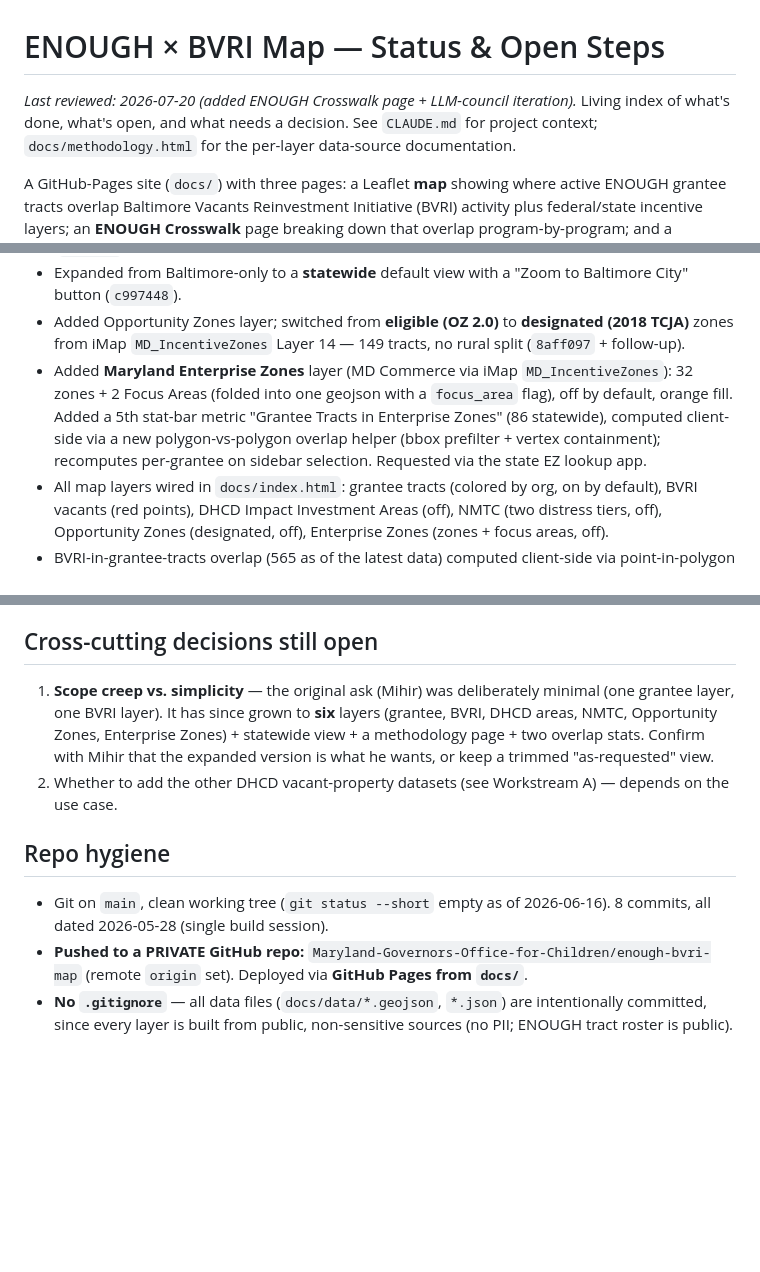
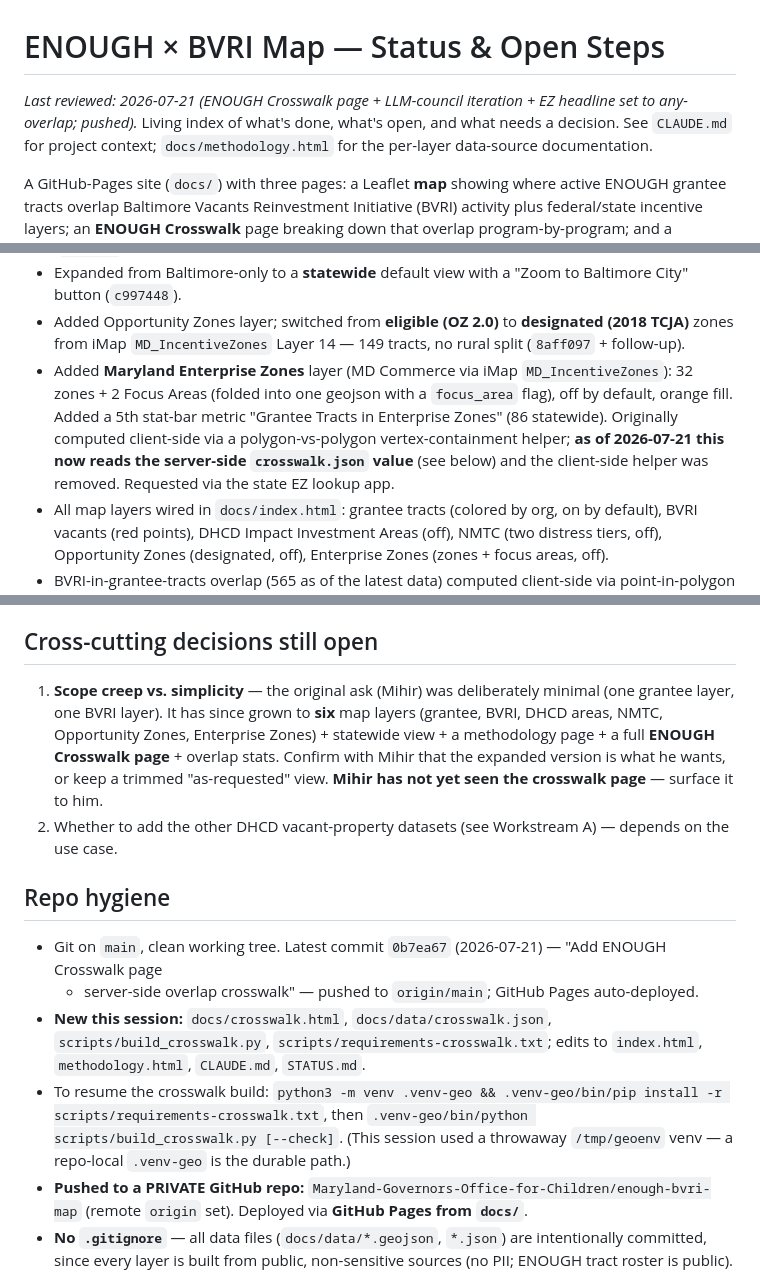
Before and after one commit to Maryland-Governors-Office-for-Children/enough-bvri-map, a Markdown page: STATUS.md, 3 parts joined by grey strips. GitHub-like rendering; blank space fills up the shorter version.

Commit message:
Update STATUS.md: crosswalk page shipped, EZ any-overlap headline
Co-Authored-By: Claude Opus 4.8 (1M context) <noreply@anthropic.com>

```diff
--- a/STATUS.md
+++ b/STATUS.md
@@ -1,6 +1,6 @@
 # ENOUGH × BVRI Map — Status & Open Steps
 
-_Last reviewed: 2026-07-20 (added ENOUGH Crosswalk page + LLM-council iteration)._ Living index of what's done, what's open, and what needs a decision.
+_Last reviewed: 2026-07-21 (ENOUGH Crosswalk page + LLM-council iteration + EZ headline set to any-overlap; pushed)._ Living index of what's done, what's open, and what needs a decision.
 See `CLAUDE.md` for project context; `docs/methodology.html` for the per-layer data-source documentation.
 
 A GitHub-Pages site (`docs/`) with three pages: a Leaflet **map** showing where active ENOUGH grantee
@@ -22,9 +22,10 @@ layers; an **ENOUGH Crosswalk** page breaking down that overlap program-by-progr
   from iMap `MD_IncentiveZones` Layer 14 — 149 tracts, no rural split (`8aff097` + follow-up).
 - Added **Maryland Enterprise Zones** layer (MD Commerce via iMap `MD_IncentiveZones`): 32 zones +
   2 Focus Areas (folded into one geojson with a `focus_area` flag), off by default, orange fill.
-  Added a 5th stat-bar metric "Grantee Tracts in Enterprise Zones" (86 statewide), computed
-  client-side via a new polygon-vs-polygon overlap helper (bbox prefilter + vertex containment);
-  recomputes per-grantee on sidebar selection. Requested via the state EZ lookup app.
+  Added a 5th stat-bar metric "Grantee Tracts in Enterprise Zones" (86 statewide). Originally computed
+  client-side via a polygon-vs-polygon vertex-containment helper; **as of 2026-07-21 this now reads the
+  server-side `crosswalk.json` value** (see below) and the client-side helper was removed. Requested via
+  the state EZ lookup app.
 - All map layers wired in `docs/index.html`: grantee tracts (colored by org, on by default),
   BVRI vacants (red points), DHCD Impact Investment Areas (off), NMTC (two distress tiers, off),
   Opportunity Zones (designated, off), Enterprise Zones (zones + focus areas, off).
@@ -105,14 +106,20 @@ layers; an **ENOUGH Crosswalk** page breaking down that overlap program-by-progr
 
 ## Cross-cutting decisions still open
 1. **Scope creep vs. simplicity** — the original ask (Mihir) was deliberately minimal (one grantee
-   layer, one BVRI layer). It has since grown to **six** layers (grantee, BVRI, DHCD areas, NMTC,
-   Opportunity Zones, Enterprise Zones) + statewide view + a methodology page + two overlap stats.
-   Confirm with Mihir that the expanded version is what he wants, or keep a trimmed "as-requested" view.
+   layer, one BVRI layer). It has since grown to **six** map layers (grantee, BVRI, DHCD areas, NMTC,
+   Opportunity Zones, Enterprise Zones) + statewide view + a methodology page + a full **ENOUGH Crosswalk
+   page** + overlap stats. Confirm with Mihir that the expanded version is what he wants, or keep a
+   trimmed "as-requested" view. **Mihir has not yet seen the crosswalk page** — surface it to him.
 2. Whether to add the other DHCD vacant-property datasets (see Workstream A) — depends on the use case.
 
 ## Repo hygiene
-- Git on `main`, clean working tree (`git status --short` empty as of 2026-06-16). 8 commits, all
-  dated 2026-05-28 (single build session).
+- Git on `main`, clean working tree. Latest commit `0b7ea67` (2026-07-21) — "Add ENOUGH Crosswalk page
+  + server-side overlap crosswalk" — pushed to `origin/main`; GitHub Pages auto-deployed.
+- **New this session:** `docs/crosswalk.html`, `docs/data/crosswalk.json`, `scripts/build_crosswalk.py`,
+  `scripts/requirements-crosswalk.txt`; edits to `index.html`, `methodology.html`, `CLAUDE.md`, `STATUS.md`.
+- To resume the crosswalk build: `python3 -m venv .venv-geo && .venv-geo/bin/pip install -r
+  scripts/requirements-crosswalk.txt`, then `.venv-geo/bin/python scripts/build_crosswalk.py [--check]`.
+  (This session used a throwaway `/tmp/geoenv` venv — a repo-local `.venv-geo` is the durable path.)
 - **Pushed to a PRIVATE GitHub repo:** `Maryland-Governors-Office-for-Children/enough-bvri-map`
   (remote `origin` set). Deployed via **GitHub Pages from `docs/`**.
 - **No `.gitignore`** — all data files (`docs/data/*.geojson`, `*.json`) are intentionally committed,
```
